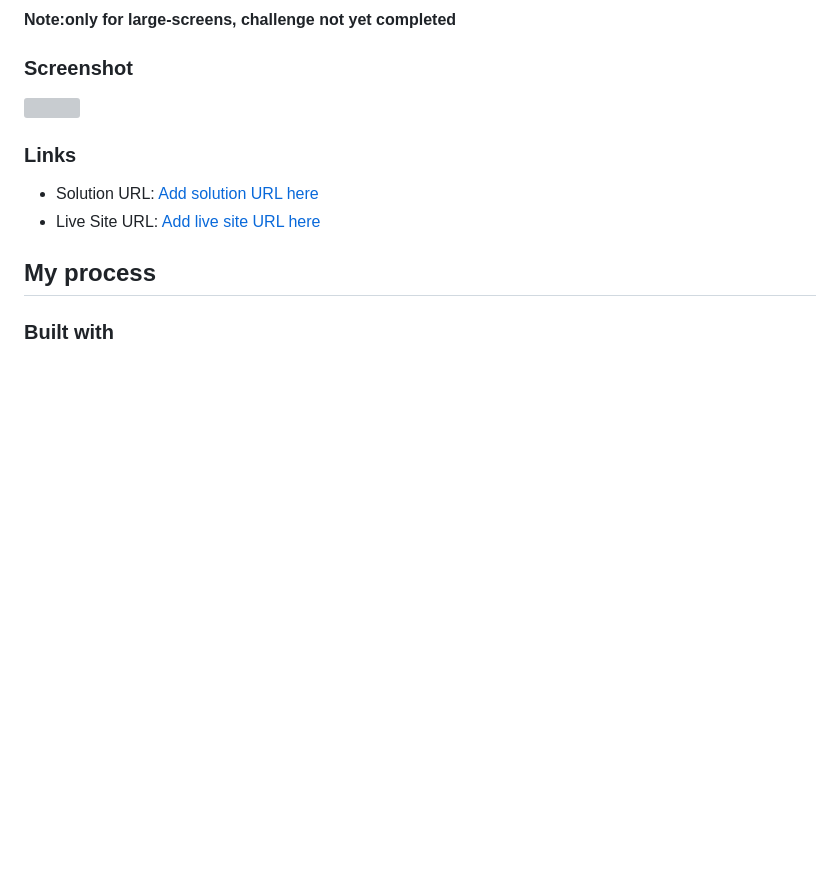
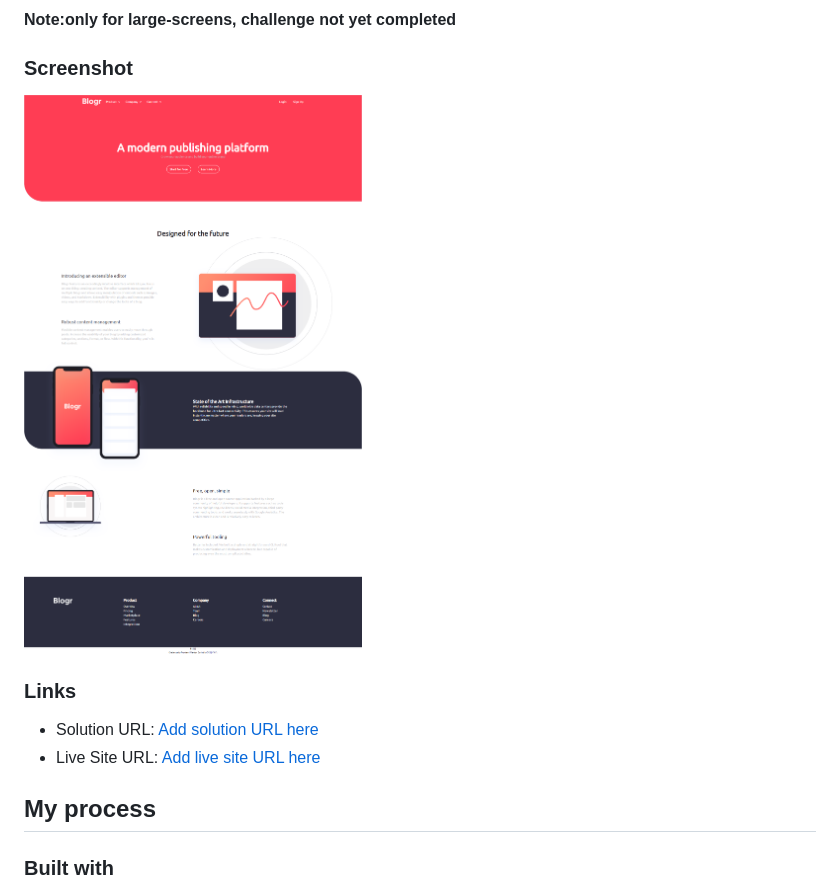
Before and after one commit to Oghenekparobo/Blogr, a Markdown page: README.md, the part around the change. Rendered like a GitHub page; pictures changed too: public/images/screenbud-247eac9e-fa7c-4e4e-a886-d67ee2f40dea.png (added); blank space fills up the shorter version; grey boxes are pictures that could not be loaded.

```diff
--- a/README.md
+++ b/README.md
@@ -19,7 +19,7 @@ This is a solution to the [Blogr landing page challenge on Frontend Mentor](http
 
 ### Screenshot
 
-![](./screenshot.jpg)
+![](./public/images/screenbud-247eac9e-fa7c-4e4e-a886-d67ee2f40dea.png)
 
 ### Links
 
```
Also changed, not shown: 2 other files.
